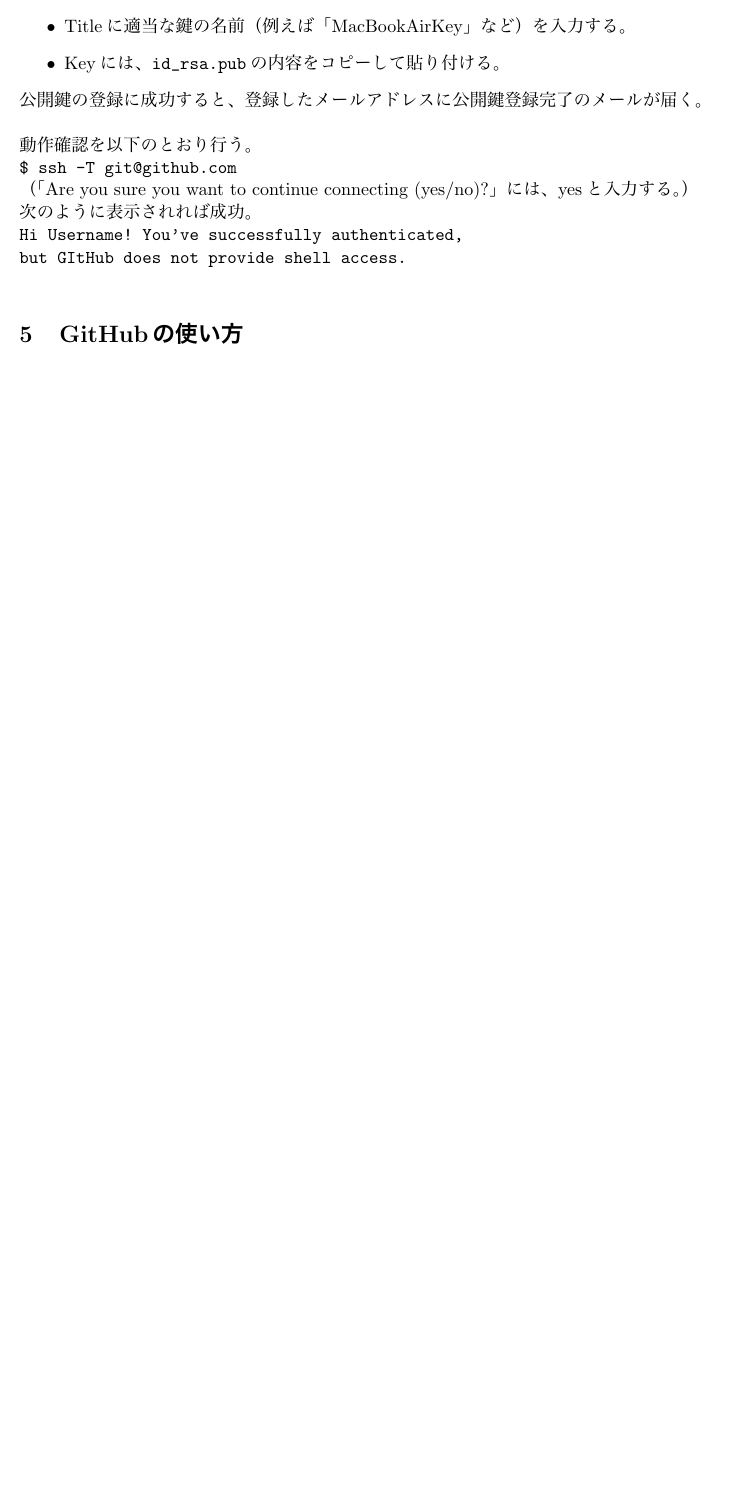
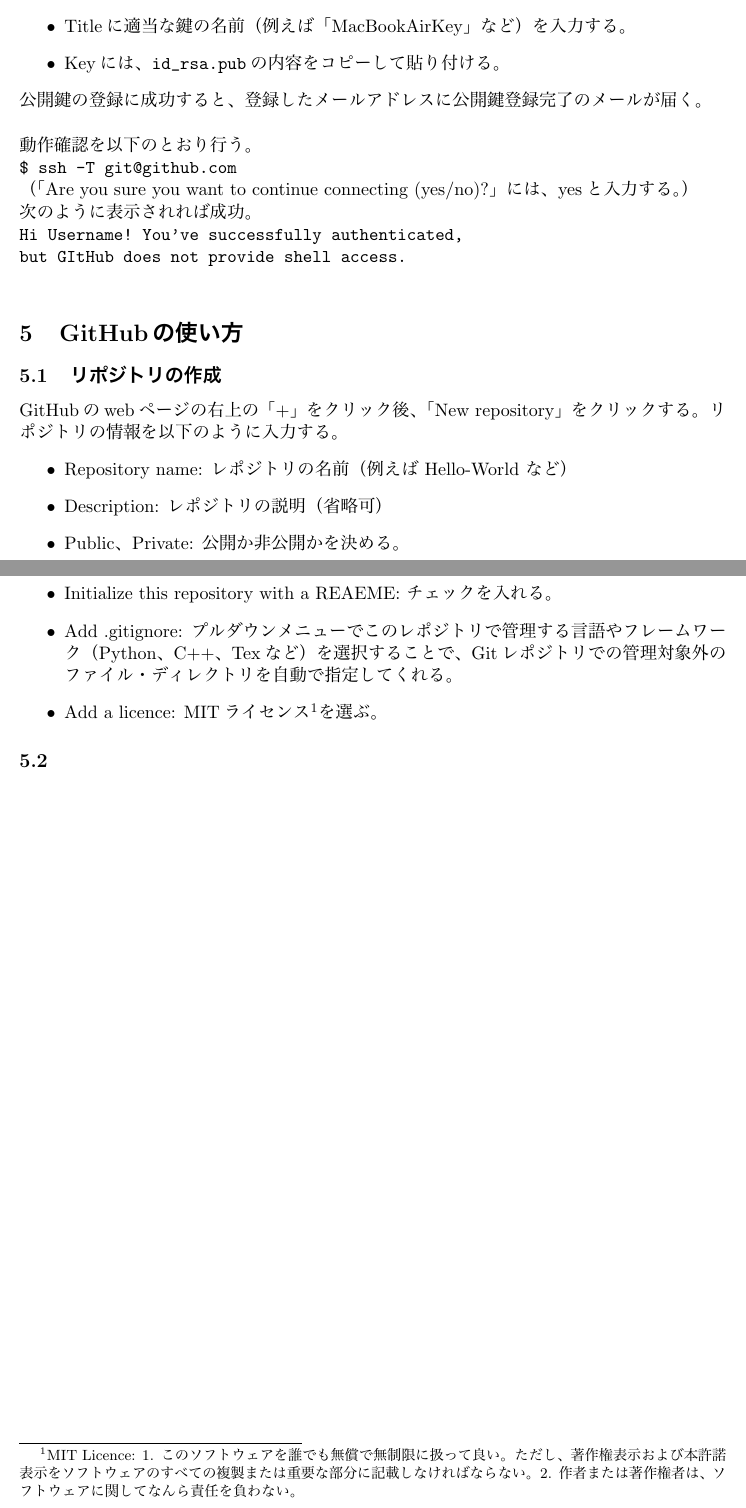
Before and after one commit to akihiro-minamino/GitHub, a LaTeX document (github.tex): part of page 2 of 2 before the commit and two parts of pages 2 and 3 of 3 after it, the two joined at a grey line, cut so that both start at the same text, the shorter picture padded with empty space. The pictures show the PDF file github.pdf that the author committed with the source.

Commit message:
update github.tex

```diff
--- a/github.tex
+++ b/github.tex
@@ -64,16 +64,19 @@
 
 
 \section{GitHubの使い方}
+\subsection{リポジトリの作成}
+GitHubのwebページの右上の「+」をクリック後、「New repository」をクリックする。
+リポジトリの情報を以下のように入力する。
+\begin{itemize}
+\item Repository name: リポジトリの名前（例えば Hello-World など）
+\item Description: リポジトリの説明（省略可）
+\item Public、Private: 公開か非公開かを決める。
+\item Initialize this repository with a REAEME: チェックを入れる。
+\item Add .gitignore: プルダウンメニューでこのリポジトリで管理する言語やフレームワーク（Python、C++、Texなど）を選択することで、Gitリポジトリでの管理対象外のファイル・ディレクトリを自動で指定してくれる。
+\item Add a licence: MITライセンス\footnote{MIT Licence: 1. このソフトウェアを誰でも無償で無制限に扱って良い。ただし、著作権表示および本許諾表示をソフトウェアのすべての複製または重要な部分に記載しなければならない。2. 作者または著作権者は、ソフトウェアに関してなんら責任を負わない。}を選ぶ。
+\end{itemize}
 
-
-
-
-\verb||\\
-
-
-
-
-\verb||
+\subsection{}
 
 
 
```
Also changed, not shown: github.pdf.
